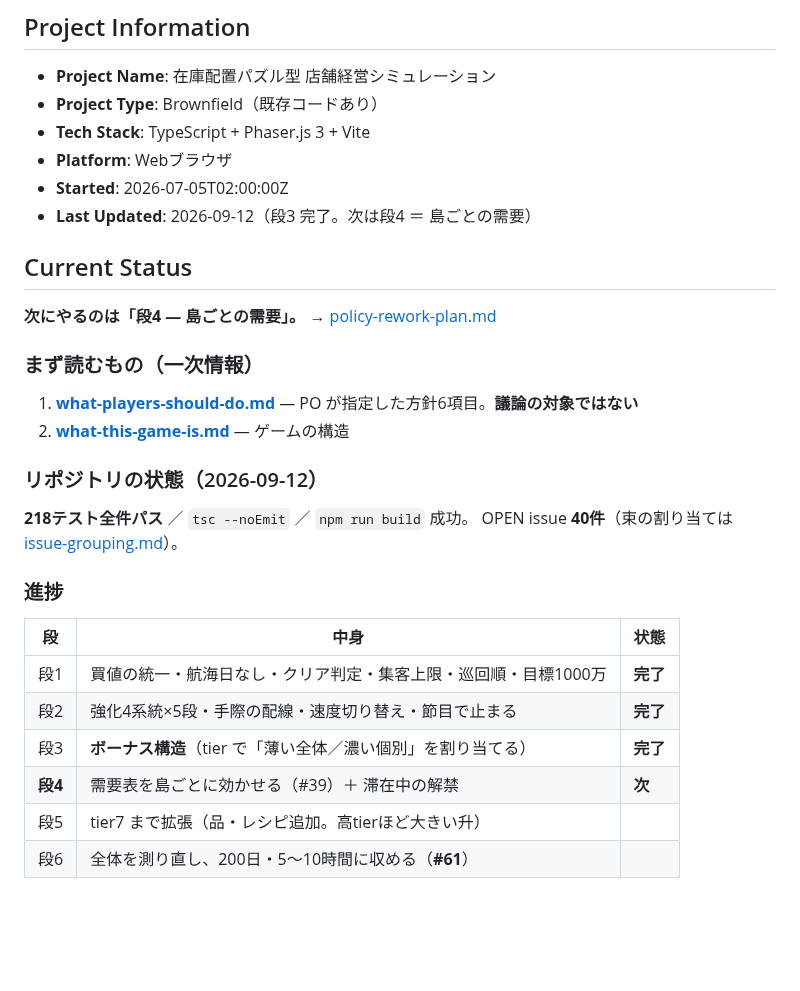
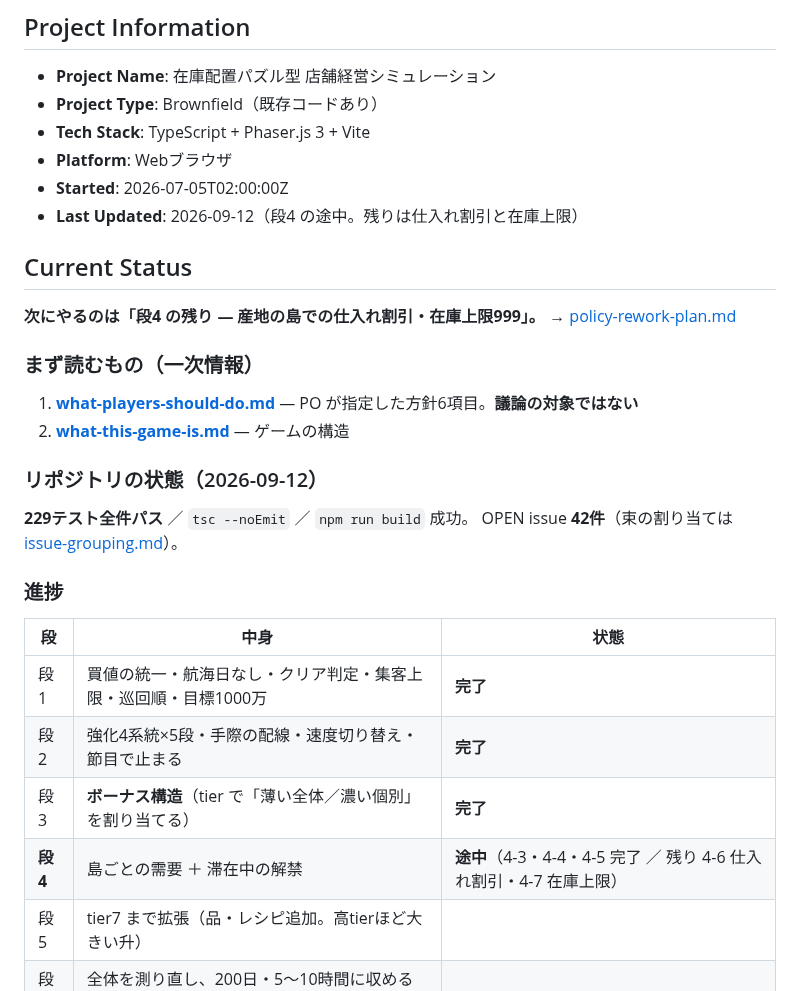
Before and after one commit to primevalsistail/shop-puzzle-simulation, a Markdown page: aidlc-docs/aidlc-state.md, the part around the change. GitHub-like rendering; blank space fills up the shorter version.

Commit message:
docs: 進捗表を現在地に合わせる（段4 は途中）
Co-Authored-By: Claude Opus 5 (1M context) <noreply@anthropic.com>

```diff
--- a/aidlc-docs/aidlc-state.md
+++ b/aidlc-docs/aidlc-state.md
@@ -6,11 +6,11 @@
 - **Tech Stack**: TypeScript + Phaser.js 3 + Vite
 - **Platform**: Webブラウザ
 - **Started**: 2026-07-05T02:00:00Z
-- **Last Updated**: 2026-09-12（段3 完了。次は段4 ＝ 島ごとの需要）
+- **Last Updated**: 2026-09-12（段4 の途中。残りは仕入れ割引と在庫上限）
 
 ## Current Status
 
-**次にやるのは「段4 — 島ごとの需要」。**
+**次にやるのは「段4 の残り — 産地の島での仕入れ割引・在庫上限999」。**
 → [policy-rework-plan.md](construction/plans/policy-rework-plan.md)
 
 ### まず読むもの（一次情報）
@@ -21,8 +21,8 @@
 
 ### リポジトリの状態（2026-09-12）
 
-**218テスト全件パス** ／ `tsc --noEmit` ／ `npm run build` 成功。
-OPEN issue **40件**（束の割り当ては [issue-grouping.md](inception/plans/issue-grouping.md)）。
+**229テスト全件パス** ／ `tsc --noEmit` ／ `npm run build` 成功。
+OPEN issue **42件**（束の割り当ては [issue-grouping.md](inception/plans/issue-grouping.md)）。
 
 ### 進捗
 
@@ -31,7 +31,7 @@ OPEN issue **40件**（束の割り当ては [issue-grouping.md](inception/plans
 | 段1 | 買値の統一・航海日なし・クリア判定・集客上限・巡回順・目標1000万 | **完了** |
 | 段2 | 強化4系統×5段・手際の配線・速度切り替え・節目で止まる | **完了** |
 | 段3 | **ボーナス構造**（tier で「薄い全体／濃い個別」を割り当てる） | **完了** |
-| **段4** | 需要表を島ごとに効かせる（#39）＋ 滞在中の解禁 | **次** |
+| **段4** | 島ごとの需要 ＋ 滞在中の解禁 | **途中**（4-3・4-4・4-5 完了 ／ 残り 4-6 仕入れ割引・4-7 在庫上限） |
 | 段5 | tier7 まで拡張（品・レシピ追加。高tierほど大きい升） | |
 | 段6 | 全体を測り直し、200日・5〜10時間に収める（**#61**） | |
 
```
